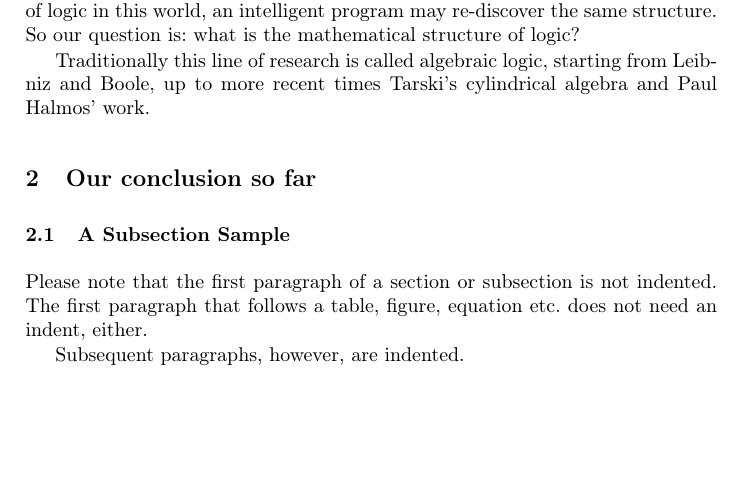
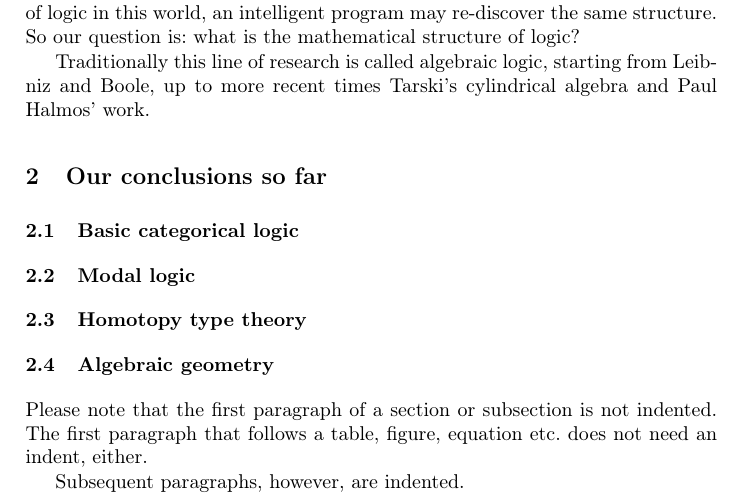
Before and after one commit to Cybernetic1/2024, a LaTeX paper (AGI-2024/AGI-from-cat-and-geometry.tex): part of page 1 of 3, cut so that both start at the same text, the shorter picture padded with empty space. Compiled offline with pdfLaTeX.

Commit message:
AGI-24, stub

```diff
--- a/AGI-2024/AGI-from-cat-and-geometry.tex
+++ b/AGI-2024/AGI-from-cat-and-geometry.tex
@@ -50,11 +50,16 @@ The bottleneck of AGI development is the speed of learning algorithms.  The cost
 
 Traditionally this line of research is called algebraic logic, starting from Leibniz and Boole, up to more recent times Tarski's cylindrical algebra and Paul Halmos' work.
 
-\section{Our conclusion so far}
+\section{Our conclusions so far}
 
+\subsection{Basic categorical logic}
 
+\subsection{Modal logic}
 
-\subsection{A Subsection Sample}
+\subsection{Homotopy type theory}
+
+\subsection{Algebraic geometry}
+
 Please note that the first paragraph of a section or subsection is
 not indented. The first paragraph that follows a table, figure,
 equation etc. does not need an indent, either.
```
Also changed, not shown: AGI-from-categorical-logic.tex (+12 -4 lines), AGI-2024/AGI-from-cat-and-geometry.pdf, AGI-from-categorical-logic-en.pdf, AGI-from-categorical-logic.pdf, Grothendieck picture.svg, geometric-topos.png (added).
